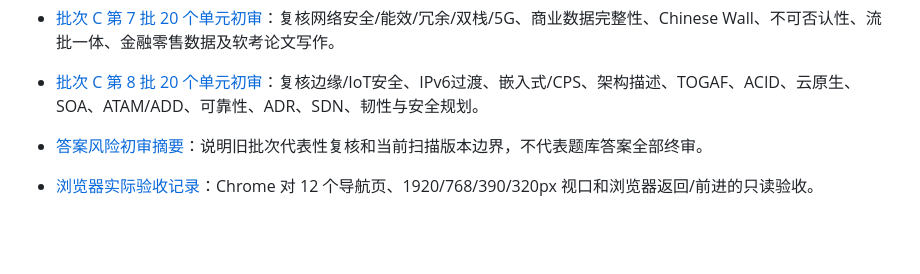
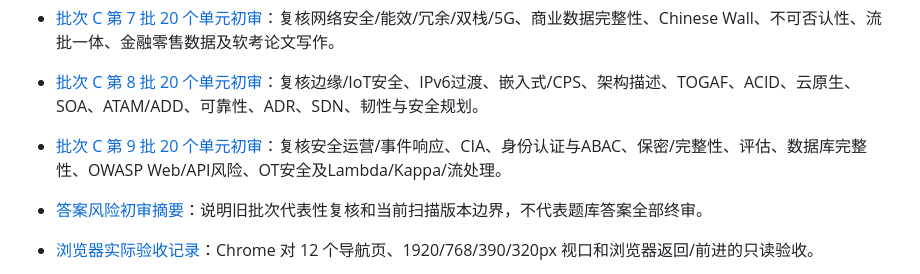
Before and after one commit to StanlySGY/architect-exam-practice, a Markdown page: README.md, the part around the change. Rendered like a GitHub page; blank space fills up the shorter version.

Commit message:
docs: review ninth learning coverage batch

```diff
--- a/README.md
+++ b/README.md
@@ -69,6 +69,7 @@
 - [批次 C 第 6 批 20 个单元初审](./docs/audits/learning-review-batch-06-2026-11-06.md)：复核 SOA 无状态边界、嵌入式/实时系统、RTOS、中间件、DARTS、GENESYS、IoT、网络/存储、SDN 与质量需求。
 - [批次 C 第 7 批 20 个单元初审](./docs/audits/learning-review-batch-07-2026-11-06.md)：复核网络安全/能效/冗余/双栈/5G、商业数据完整性、Chinese Wall、不可否认性、流批一体、金融零售数据及软考论文写作。
 - [批次 C 第 8 批 20 个单元初审](./docs/audits/learning-review-batch-08-2026-11-06.md)：复核边缘/IoT安全、IPv6过渡、嵌入式/CPS、架构描述、TOGAF、ACID、云原生、SOA、ATAM/ADD、可靠性、ADR、SDN、韧性与安全规划。
+- [批次 C 第 9 批 20 个单元初审](./docs/audits/learning-review-batch-09-2026-11-06.md)：复核安全运营/事件响应、CIA、身份认证与ABAC、保密/完整性、评估、数据库完整性、OWASP Web/API风险、OT安全及Lambda/Kappa/流处理。
 
 - [答案风险初审摘要](./docs/audits/answer-risk-triage-2026-11-05.md)：说明旧批次代表性复核和当前扫描版本边界，不代表题库答案全部终审。
 - [浏览器实际验收记录](./docs/audits/browser-acceptance-2026-11-05.md)：Chrome 对 12 个导航页、1920/768/390/320px 视口和浏览器返回/前进的只读验收。
```
Also changed, not shown: docs/audits/learning-review-batch-09-2026-11-06.md (added, +91 -0 lines), docs/next-session-handoff-2026-11-05.md (+15 -0 lines).
